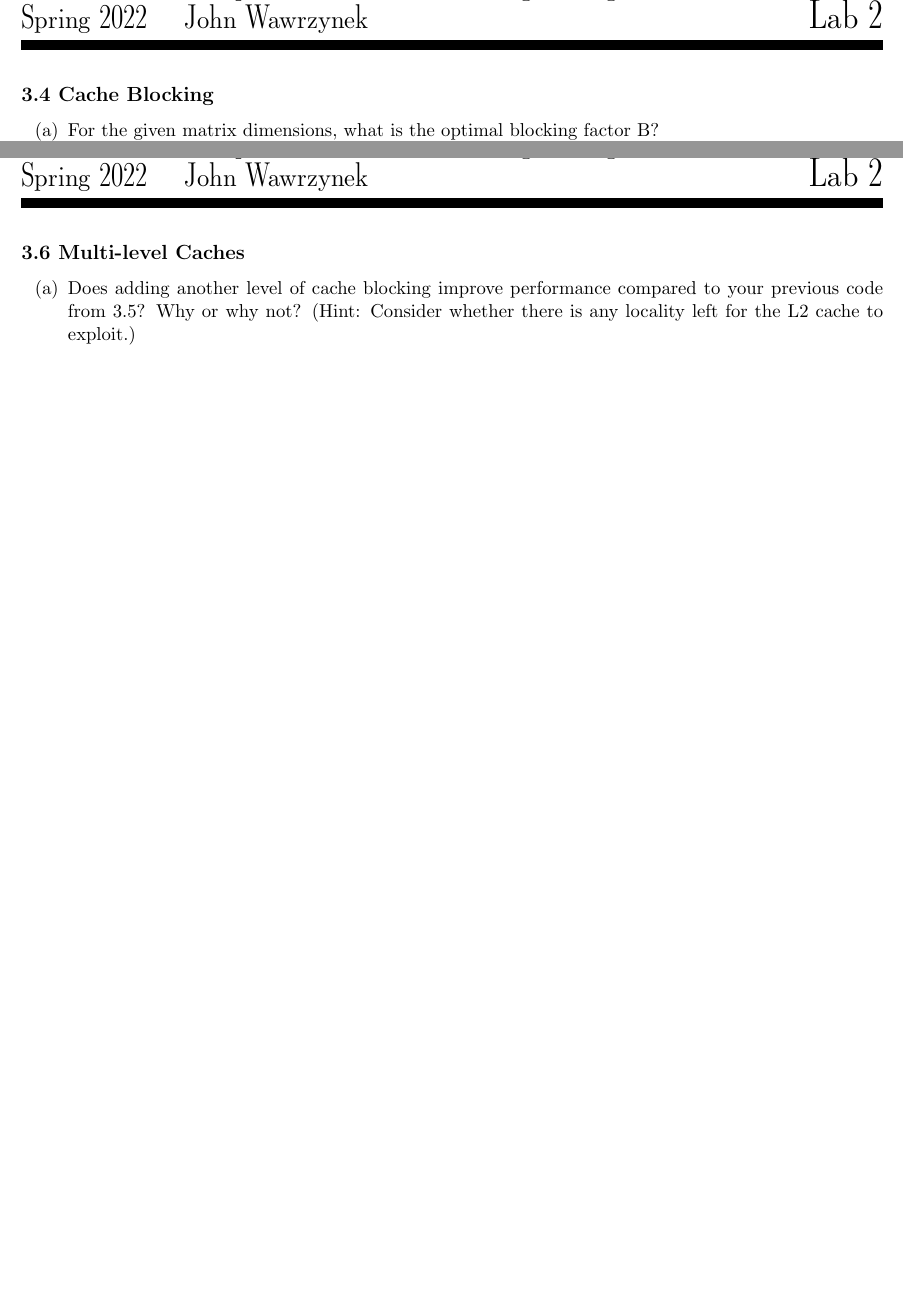
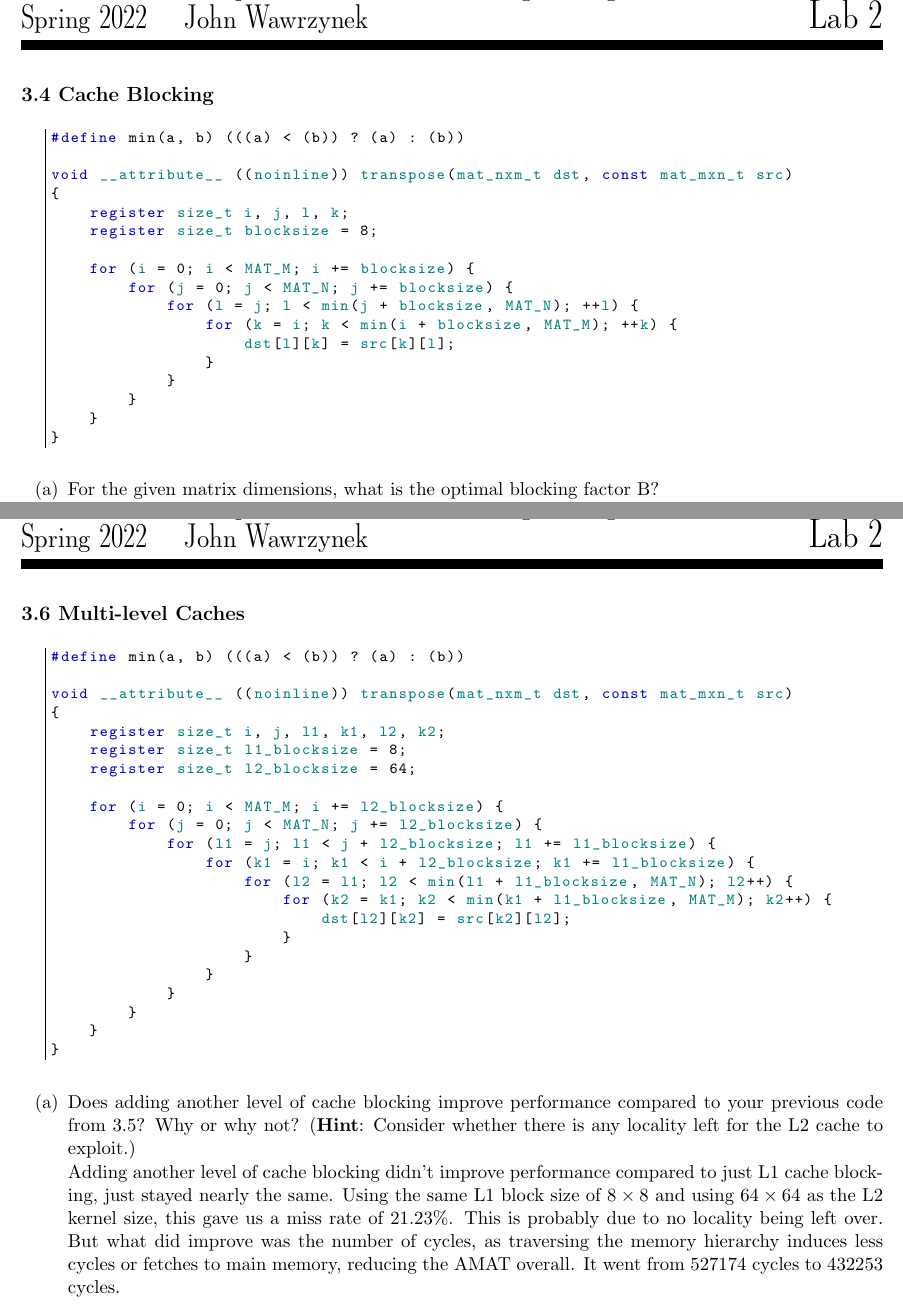
Before and after one commit to briancpark/cs152, a LaTeX document (latex/lab2.tex): two parts of pages 2 and 4 of 6, joined at a grey line, cut so that both start at the same text, the shorter picture padded with empty space. Compiled offline with pdfLaTeX.

Commit message:
update lab2 progress

```diff
--- a/latex/lab2.tex
+++ b/latex/lab2.tex
@@ -41,6 +41,27 @@
 % Question 3.4
 %%%%%%%%%%%%%%%%%%%%%%%%%%%%%%%%%%%%%%%%%%%%%%%%%%%%%%%%%%%%%%%%%%%%%%%%%%%%%%%%%%%%%%%%
 \subsection*{3.4 Cache Blocking}
+\lstset{language=c}
+\begin{lstlisting}
+#define min(a, b) (((a) < (b)) ? (a) : (b))
+
+void __attribute__ ((noinline)) transpose(mat_nxm_t dst, const mat_mxn_t src)
+{
+    register size_t i, j, l, k;
+    register size_t blocksize = 8;
+
+    for (i = 0; i < MAT_M; i += blocksize) {
+        for (j = 0; j < MAT_N; j += blocksize) {
+            for (l = j; l < min(j + blocksize, MAT_N); ++l) {
+                for (k = i; k < min(i + blocksize, MAT_M); ++k) {
+                    dst[l][k] = src[k][l];
+                }
+            }
+        }
+    }
+}
+\end{lstlisting}
+
 \begin{Parts}
 	\Part For the given matrix dimensions, what is the optimal blocking factor B? \\
 	The optimal blocking is $8\times8$. Also, some loop ordering needed to be swapped in order for this to be cache optimal.
@@ -87,8 +110,35 @@ $N$ & Miss Rate \\ [0.5ex] % inserts table
 % Question 3.6
 %%%%%%%%%%%%%%%%%%%%%%%%%%%%%%%%%%%%%%%%%%%%%%%%%%%%%%%%%%%%%%%%%%%%%%%%%%%%%%%%%%%%%%%%
 \subsection*{3.6 Multi-level Caches}
+\lstset{language=c}
+\begin{lstlisting}
+#define min(a, b) (((a) < (b)) ? (a) : (b))
+
+void __attribute__ ((noinline)) transpose(mat_nxm_t dst, const mat_mxn_t src)
+{
+    register size_t i, j, l1, k1, l2, k2;
+    register size_t l1_blocksize = 8;
+    register size_t l2_blocksize = 64;
+
+    for (i = 0; i < MAT_M; i += l2_blocksize) {
+        for (j = 0; j < MAT_N; j += l2_blocksize) {
+            for (l1 = j; l1 < j + l2_blocksize; l1 += l1_blocksize) {
+                for (k1 = i; k1 < i + l2_blocksize; k1 += l1_blocksize) {
+                    for (l2 = l1; l2 < min(l1 + l1_blocksize, MAT_N); l2++) {
+                        for (k2 = k1; k2 < min(k1 + l1_blocksize, MAT_M); k2++) {
+                            dst[l2][k2] = src[k2][l2];
+                        }
+                    }
+                }
+            }
+        }
+    }
+}
+\end{lstlisting}
+
 \begin{Parts}
-	\Part Does adding another level of cache blocking improve performance compared to your previous code from 3.5? Why or why not? (Hint: Consider whether there is any locality left for the L2 cache to exploit.) \\
+	\Part Does adding another level of cache blocking improve performance compared to your previous code from 3.5? Why or why not? (\textbf{Hint}: Consider whether there is any locality left for the L2 cache to exploit.) \\
+	Adding another level of cache blocking didn't improve performance compared to just L1 cache blocking, just stayed nearly the same. Using the same L1 block size of $8\times8$ and using $64\times64$ as the L2 kernel size, this gave us a miss rate of 21.23\%. This is probably due to no locality being left over. But what did improve was the number of cycles, as traversing the memory hierarchy induces less cycles or fetches to main memory, reducing the AMAT overall. It went from 527174 cycles to 432253 cycles.
 \end{Parts}
 
 \newpage
```
Also changed, not shown: latex/lab2.tex (5 more changed lines).
